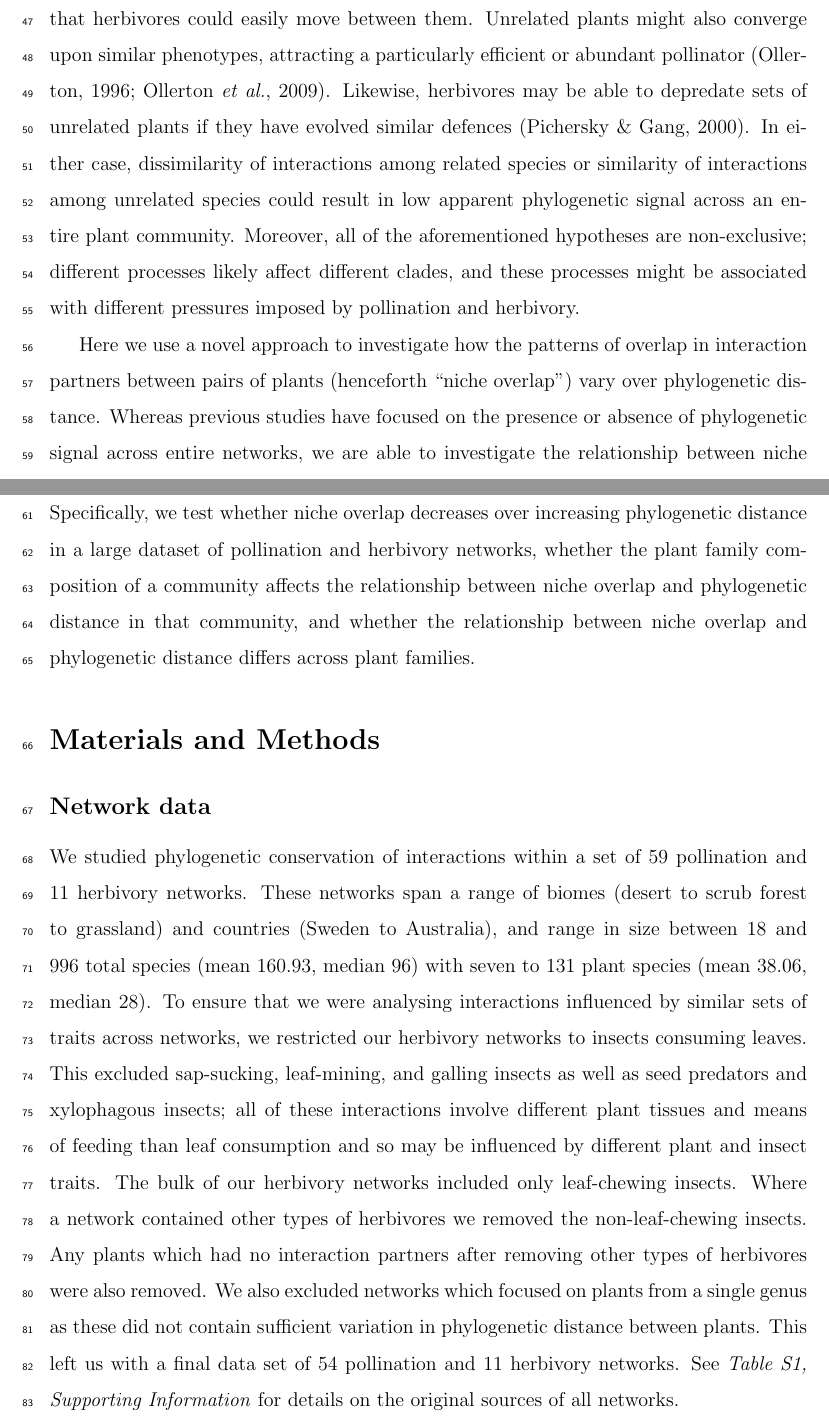
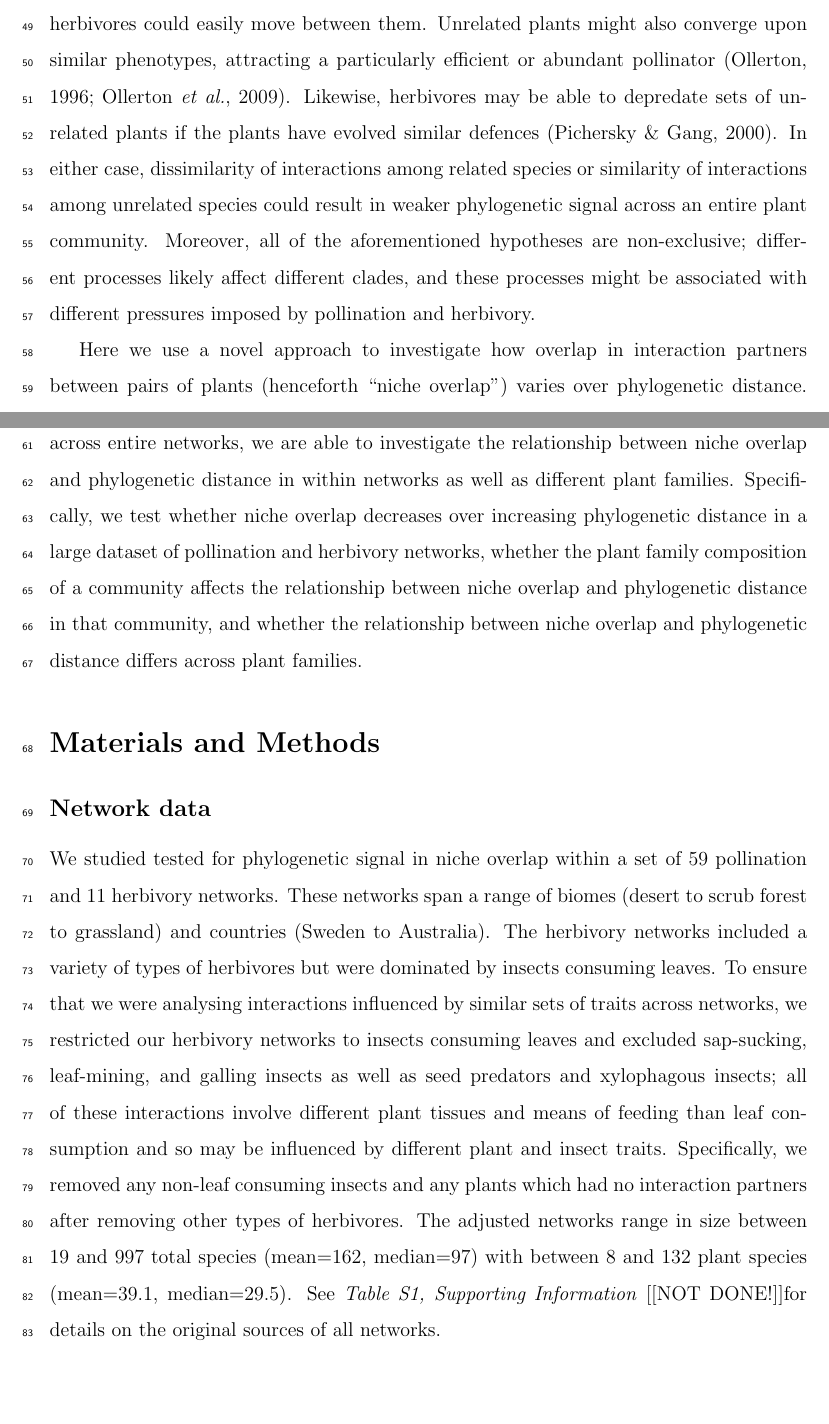
Before and after one commit to cirtwill/Bipartite-essentials, a LaTeX document (manuscript/phylogenetic_signal_manuscript.tex): two parts of pages 4 and 5 of 30, joined at a grey line, cut so that both start at the same text, the shorter picture padded with empty space. Compiled offline with LaTeX, dvips and Ghostscript.

Commit message:
working on DBS comments

```diff
--- a/manuscript/phylogenetic_signal_manuscript.tex
+++ b/manuscript/phylogenetic_signal_manuscript.tex
@@ -193,19 +194,19 @@ defensive syndrome, ecological networks, herbivory, niche overlap, phylogenetic
   converge upon similar phenotypes, attracting a particularly
   efficient or abundant pollinator~\citep{Ollerton1996,Ollerton2009}.
   Likewise, herbivores may be able to depredate sets of unrelated
-  plants if they have evolved similar defences~\citep{Pichersky2000}.
+  plants if the plants have evolved similar defences~\citep{Pichersky2000}.
   In either case, dissimilarity of interactions among related species
   or similarity of interactions among unrelated species could result
-  in low apparent phylogenetic signal across an entire plant community.
+  in weaker phylogenetic signal across an entire plant community.
   Moreover, all of the aforementioned hypotheses
   are non-exclusive; different processes likely affect different
   clades, and these processes might be associated with different
   pressures imposed by pollination and herbivory.
 
 
-  Here we use a novel approach to investigate how the patterns of
-  overlap in interaction partners between pairs of plants (henceforth
-  ``niche overlap'') vary over phylogenetic distance. Whereas previous
+  Here we use a novel approach to investigate how overlap in
+  interaction partners between pairs of plants (henceforth ``niche
+  overlap'') varies over phylogenetic distance. Whereas previous
   studies have focused on the presence or absence of phylogenetic
   signal across entire networks, we are able to investigate the
   relationship between niche overlap and phylogenetic distance in
@@ -213,40 +214,34 @@ defensive syndrome, ecological networks, herbivory, niche overlap, phylogenetic
   we test whether niche overlap decreases over increasing phylogenetic
   distance in a large dataset of pollination and herbivory networks,
   whether the plant family composition of a community affects the
-  relationship between niche overlap and phylogenetic distance in that community,
-  and whether the relationship between niche overlap and phylogenetic
-  distance differs across plant families.
+  relationship between niche overlap and phylogenetic distance in that
+  community, and whether the relationship between niche overlap and
+  phylogenetic distance differs across plant families.
 
 
 \section*{Materials and Methods}
 
 \subsection*{Network data}
 
-  We studied phylogenetic conservation of interactions within a
-  set of 59 pollination and 11 herbivory networks.
-  These networks span a range of biomes
-  (desert to scrub forest to grassland) and countries (Sweden to
-  Australia), and range in size between 18 and 996 total species
-  (mean 160.93, median 96) with seven to 131 plant species (mean 38.06,
-  median 28).
-  To ensure that we were analysing interactions influenced by similar
-  sets of traits across networks, we restricted our herbivory
-  networks to insects consuming leaves. This excluded sap-sucking,
-  leaf-mining, and galling insects as well as seed predators and
-  xylophagous insects; all of these interactions involve different
-  plant tissues and means of feeding
-  than leaf consumption and so may be influenced by different
-  plant and insect traits. The bulk of our herbivory networks
-  included only leaf-chewing insects. Where a network contained other
-  types of herbivores we removed the non-leaf-chewing insects. Any
+  We studied tested for phylogenetic signal in niche overlap within a
+  set of 59 pollination and 11 herbivory networks. These networks span
+  a range of biomes (desert to scrub forest to grassland) and
+  countries (Sweden to Australia). The herbivory networks included a
+  variety of types of herbivores but were dominated by insects
+  consuming leaves. To ensure that we were analysing interactions
+  influenced by similar sets of traits across networks, we restricted
+  our herbivory networks to insects consuming leaves and excluded
+  sap-sucking, leaf-mining, and galling insects as well as seed
+  predators and xylophagous insects; all of these interactions involve
+  different plant tissues and means of feeding than leaf consumption
+  and so may be influenced by different plant and insect traits.
+  Specifically, we removed any non-leaf consuming insects and any
   plants which had no interaction partners after removing other types
-  of herbivores were also removed. We also excluded networks which focused on
-  plants from a single genus as these did not contain sufficient
-  variation in phylogenetic distance between plants. This left us
-  with a final data set of 54 pollination and 11 herbivory networks.
-  See \emph{Table S1, Supporting Information} for details on the original
-  sources of all networks.
-
+  of herbivores. The adjusted networks range in size between 19 and
+  997 total species (mean=162, median=97) with  between 8 and 132
+  plant species (mean=39.1, median=29.5). See \emph{Table S1,
+  Supporting Information} [[NOT DONE!]]for details on the original sources of all
+  networks.
 
 \subsection*{Phylogenetic data}
 
```
Also changed, not shown: code/network_sizes.R (added, +41 -0 lines), manuscript/phylogenetic_signal_manuscript.tex (5 more changed lines).
